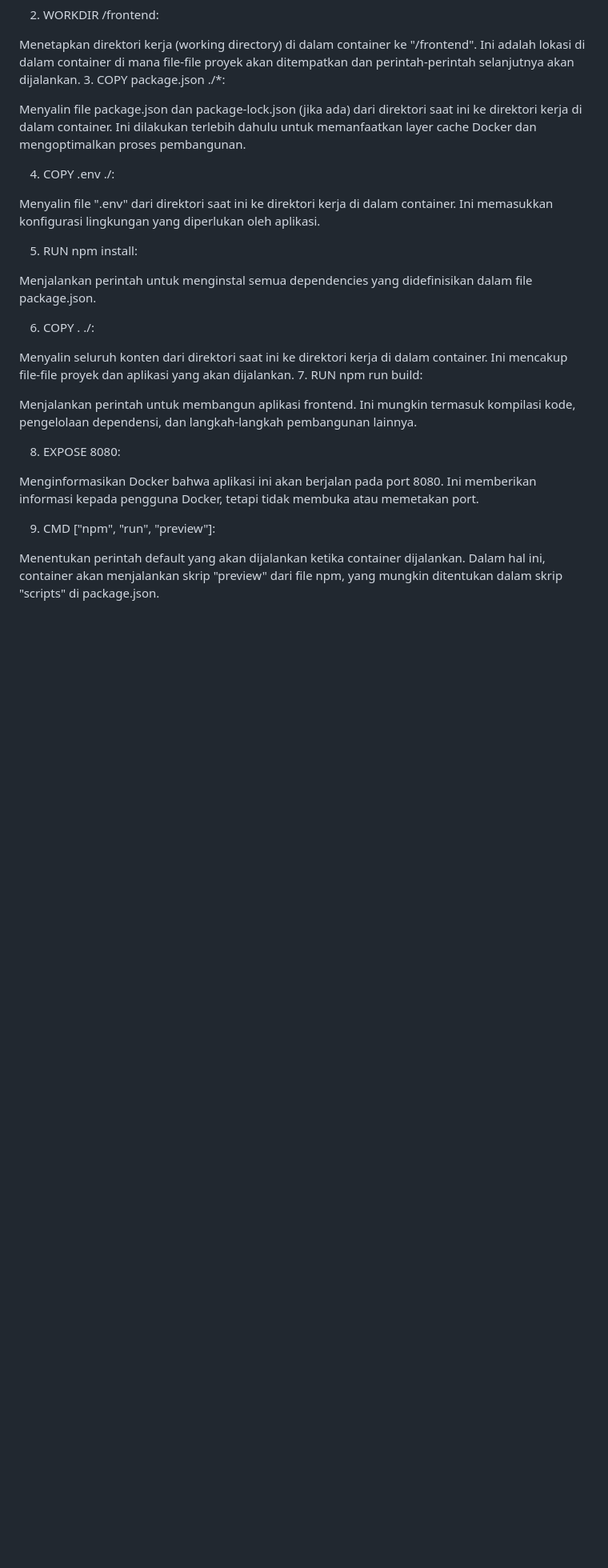
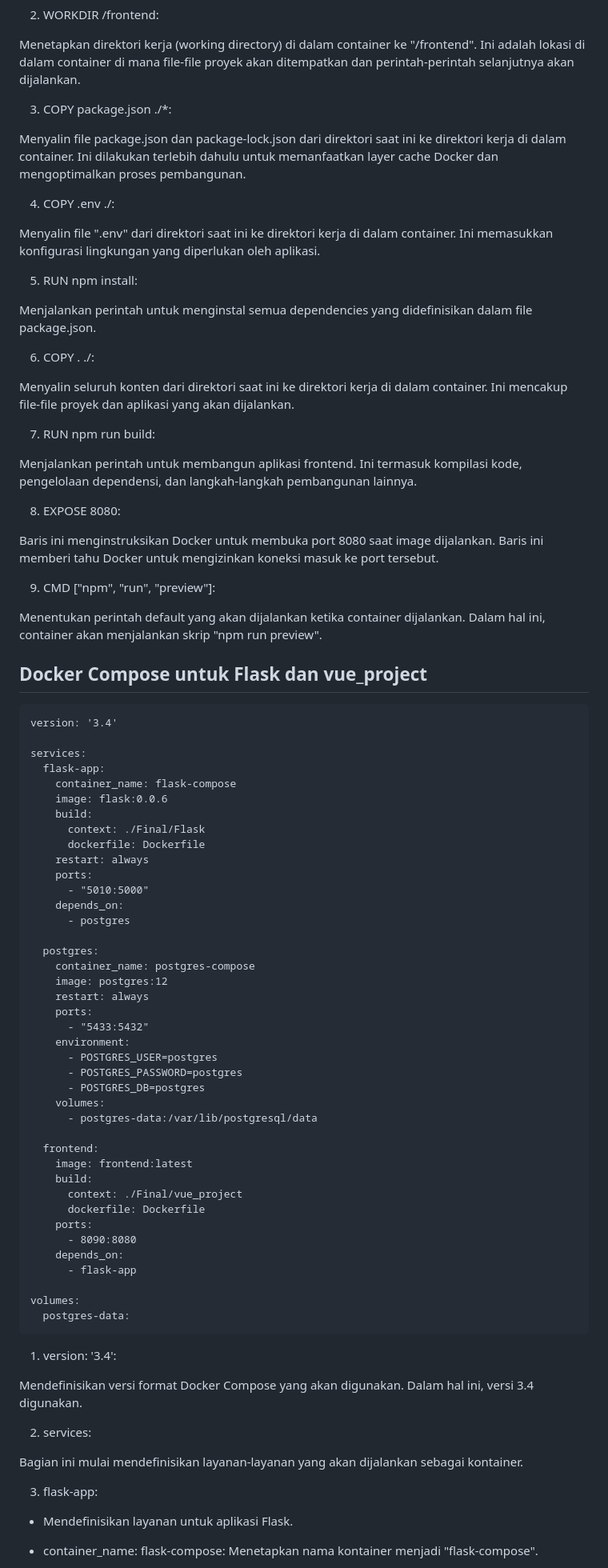
Before and after one commit to Alexander-2912/Devops-Project, a Markdown page: README.md, the part around one of its changes. Shown at 80% size. Drawn GitHub-style; blank space fills up the shorter version.

````diff
--- a/README.md
+++ b/README.md
@@ -70,9 +70,10 @@ Menggunakan base image dari Node.js versi 18. Ini adalah dasar untuk image yang
 2. WORKDIR /frontend:
 
 Menetapkan direktori kerja (working directory) di dalam container ke "/frontend". Ini adalah lokasi di dalam container di mana file-file proyek akan ditempatkan dan perintah-perintah selanjutnya akan dijalankan.
+
 3. COPY package.json ./*:
 
-Menyalin file package.json dan package-lock.json (jika ada) dari direktori saat ini ke direktori kerja di dalam container. Ini dilakukan terlebih dahulu untuk memanfaatkan layer cache Docker dan mengoptimalkan proses pembangunan.
+Menyalin file package.json dan package-lock.json dari direktori saat ini ke direktori kerja di dalam container. Ini dilakukan terlebih dahulu untuk memanfaatkan layer cache Docker dan mengoptimalkan proses pembangunan.
 
 4. COPY .env ./:
 
@@ -85,14 +86,74 @@ Menjalankan perintah untuk menginstal semua dependencies yang didefinisikan dala
 6. COPY . ./:
 
 Menyalin seluruh konten dari direktori saat ini ke direktori kerja di dalam container. Ini mencakup file-file proyek dan aplikasi yang akan dijalankan.
+
 7. RUN npm run build:
 
-Menjalankan perintah untuk membangun aplikasi frontend. Ini mungkin termasuk kompilasi kode, pengelolaan dependensi, dan langkah-langkah pembangunan lainnya.
+Menjalankan perintah untuk membangun aplikasi frontend. Ini termasuk kompilasi kode, pengelolaan dependensi, dan langkah-langkah pembangunan lainnya.
 
 8. EXPOSE 8080:
 
-Menginformasikan Docker bahwa aplikasi ini akan berjalan pada port 8080. Ini memberikan informasi kepada pengguna Docker, tetapi tidak membuka atau memetakan port.
+Baris ini menginstruksikan Docker untuk membuka port 8080 saat image dijalankan. Baris ini memberi tahu Docker untuk mengizinkan koneksi masuk ke port tersebut.
 
 9. CMD ["npm", "run", "preview"]:
 
-Menentukan perintah default yang akan dijalankan ketika container dijalankan. Dalam hal ini, container akan menjalankan skrip "preview" dari file npm, yang mungkin ditentukan dalam skrip "scripts" di package.json.
+Menentukan perintah default yang akan dijalankan ketika container dijalankan. Dalam hal ini, container akan menjalankan skrip "npm run preview".
+
+## Docker Compose untuk Flask dan vue_project
+```
+version: '3.4'
+
+services:
+  flask-app:
+    container_name: flask-compose
+    image: flask:0.0.6
+    build:
+      context: ./Final/Flask
+      dockerfile: Dockerfile
+    restart: always
+    ports:
+      - "5010:5000"
+    depends_on:
+      - postgres
+
+  postgres:
+    container_name: postgres-compose
+    image: postgres:12
+    restart: always
+    ports:
+      - "5433:5432"
+    environment:
+      - POSTGRES_USER=postgres
+      - POSTGRES_PASSWORD=postgres
+      - POSTGRES_DB=postgres
+    volumes:
+      - postgres-data:/var/lib/postgresql/data
+
+  frontend:
+    image: frontend:latest
+    build:
+      context: ./Final/vue_project
+      dockerfile: Dockerfile
+    ports:
+      - 8090:8080
+    depends_on:
+      - flask-app
+
+volumes:
+  postgres-data:
+```
+
+1. version: '3.4':
+
+Mendefinisikan versi format Docker Compose yang akan digunakan. Dalam hal ini, versi 3.4 digunakan.
+
+2. services:
+
+Bagian ini mulai mendefinisikan layanan-layanan yang akan dijalankan sebagai kontainer.
+
+3. flask-app:
+
+- Mendefinisikan layanan untuk aplikasi Flask.
+
+- container_name: flask-compose: Menetapkan nama kontainer menjadi "flask-compose".
+
````
Also changed, not shown: other parts of README.md (+49 -3 lines).
